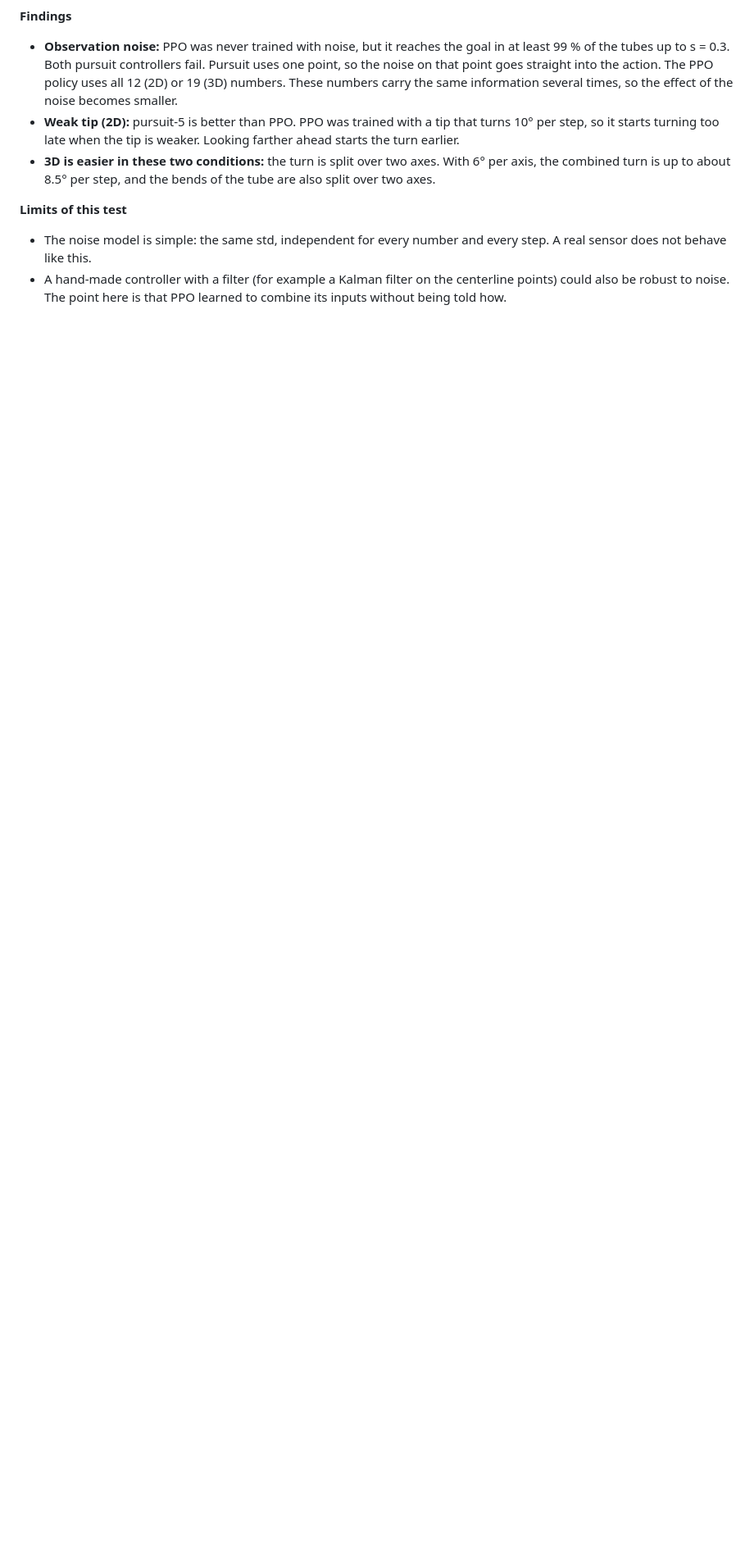
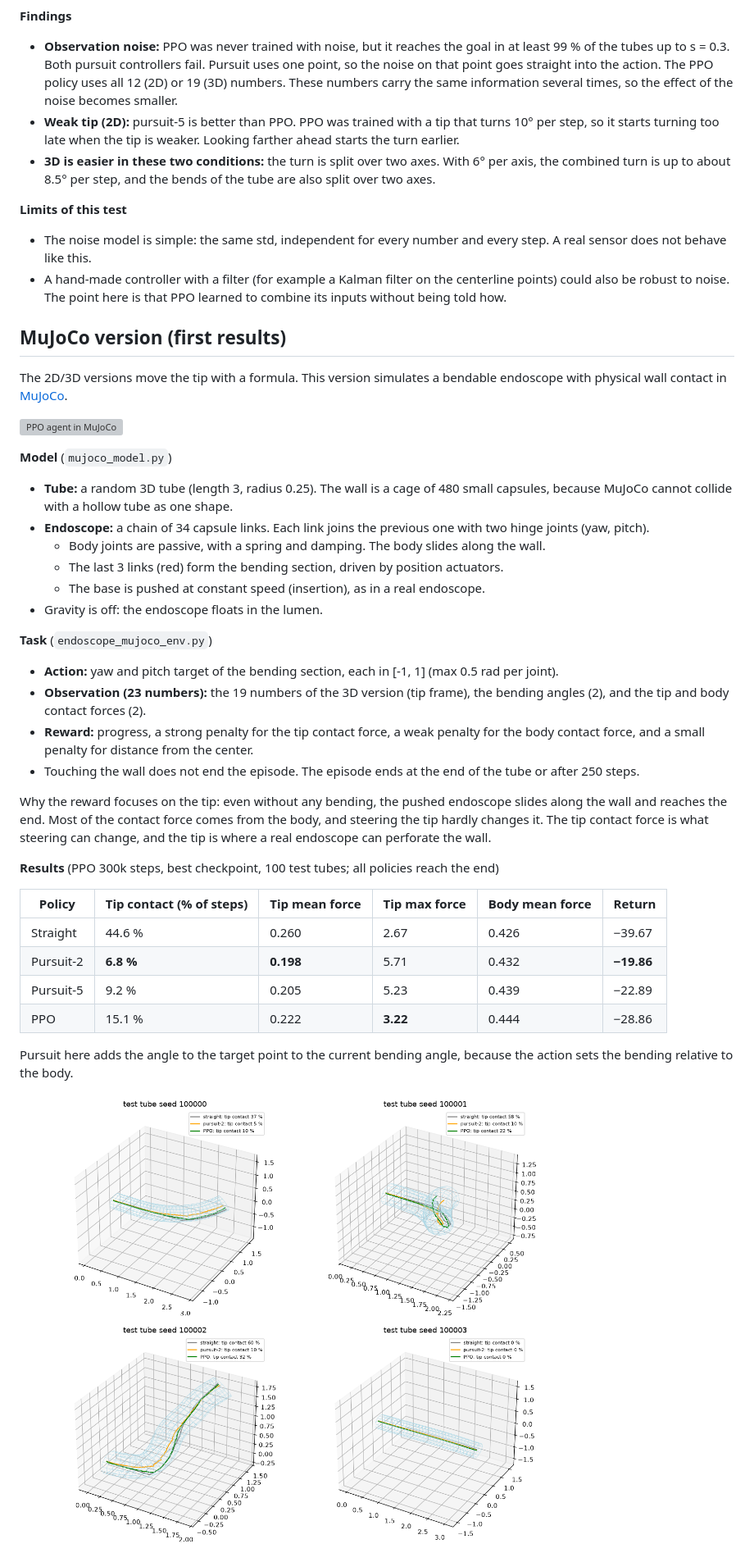
Before and after one commit to akinmgumus/endoscope_rl, a Markdown page: README.md, the part around one of its changes. Shown at 82% size. Drawn GitHub-style; pictures changed too: assets/mujoco_paths.png (added); blank space fills up the shorter version; grey boxes are pictures that could not be loaded.

Commit message:
Add MuJoCo version: bendable endoscope with wall contact, first PPO results

```diff
--- a/README.md
+++ b/README.md
@@ -188,3 +189,50 @@ and writes the full tables to `results_hard/`.
   centerline points) could also be robust to noise. The point here is that
   PPO learned to combine its inputs without being told how.
 
+## MuJoCo version (first results)
+
+The 2D/3D versions move the tip with a formula. This version simulates
+a bendable endoscope with physical wall contact in [MuJoCo](https://mujoco.org).
+
+![PPO agent in MuJoCo](assets/mujoco_ppo.gif)
+
+**Model** (`mujoco_model.py`)
+
+- **Tube:** a random 3D tube (length 3, radius 0.25). The wall is a cage of
+  480 small capsules, because MuJoCo cannot collide with a hollow tube as one shape.
+- **Endoscope:** a chain of 34 capsule links. Each link joins the previous one
+  with two hinge joints (yaw, pitch).
+  - Body joints are passive, with a spring and damping. The body slides along the wall.
+  - The last 3 links (red) form the bending section, driven by position actuators.
+  - The base is pushed at constant speed (insertion), as in a real endoscope.
+- Gravity is off: the endoscope floats in the lumen.
+
+**Task** (`endoscope_mujoco_env.py`)
+
+- **Action:** yaw and pitch target of the bending section, each in [-1, 1] (max 0.5 rad per joint).
+- **Observation (23 numbers):** the 19 numbers of the 3D version (tip frame),
+  the bending angles (2), and the tip and body contact forces (2).
+- **Reward:** progress, a strong penalty for the tip contact force,
+  a weak penalty for the body contact force, and a small penalty for distance from the center.
+- Touching the wall does not end the episode. The episode ends at the end of the tube
+  or after 250 steps.
+
+Why the reward focuses on the tip: even without any bending, the pushed endoscope
+slides along the wall and reaches the end. Most of the contact force comes from the body,
+and steering the tip hardly changes it. The tip contact force is what steering can change,
+and the tip is where a real endoscope can perforate the wall.
+
+**Results** (PPO 300k steps, best checkpoint, 100 test tubes; all policies reach the end)
+
+| Policy     | Tip contact (% of steps) | Tip mean force | Tip max force | Body mean force | Return |
+|------------|--------------------------|----------------|---------------|-----------------|--------|
+| Straight   | 44.6 %                   | 0.260          | 2.67          | 0.426           | −39.67 |
+| Pursuit-2  | **6.8 %**                | **0.198**      | 5.71          | 0.432           | **−19.86** |
+| Pursuit-5  | 9.2 %                    | 0.205          | 5.23          | 0.439           | −22.89 |
+| PPO        | 15.1 %                   | 0.222          | **3.22**      | 0.444           | −28.86 |
+
+Pursuit here adds the angle to the target point to the current bending angle,
+because the action sets the bending relative to the body.
+
+![Tip paths in MuJoCo](assets/mujoco_paths.png)
+
```
Also changed, not shown: other parts of README.md (+37 -3 lines), 7 other files.
